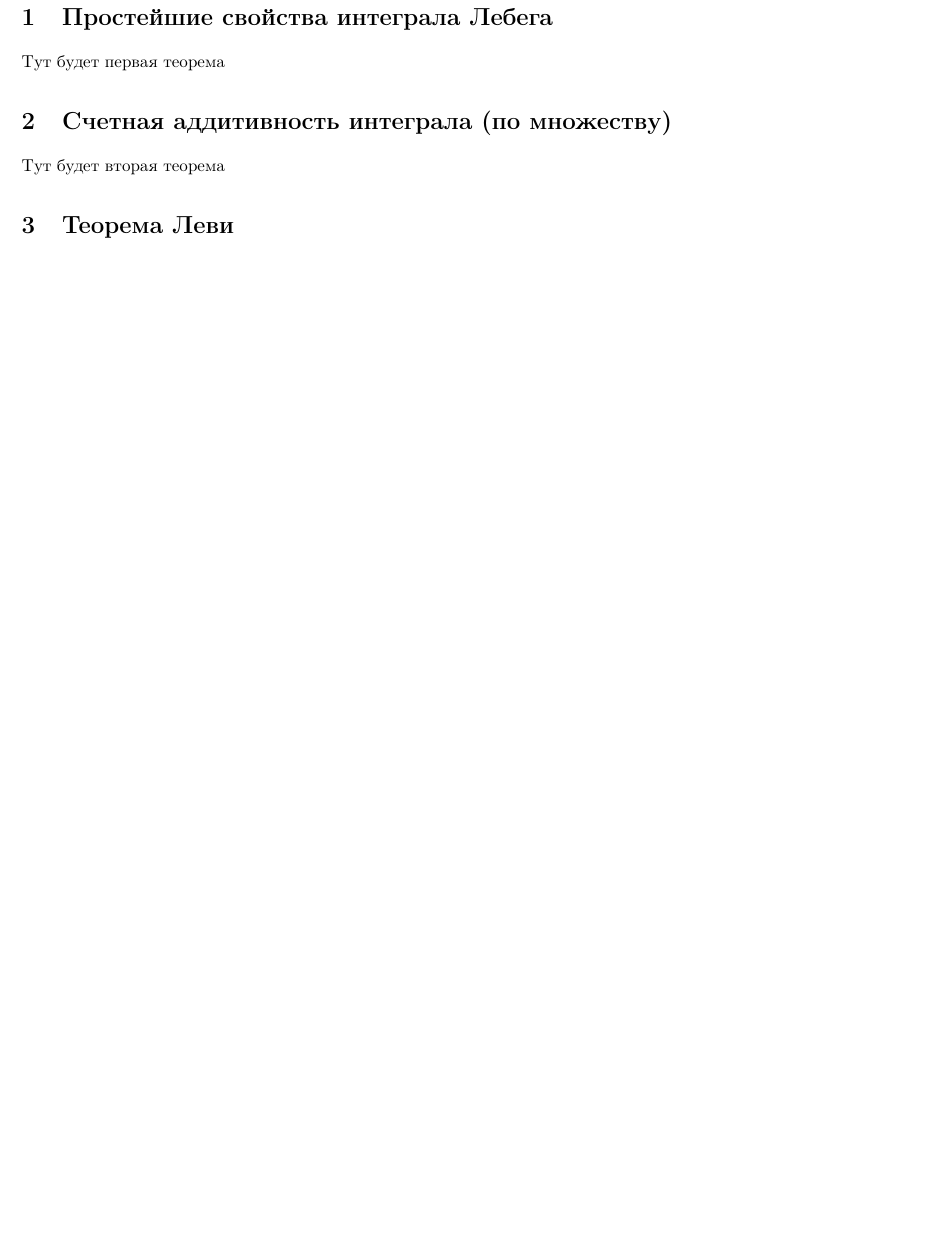
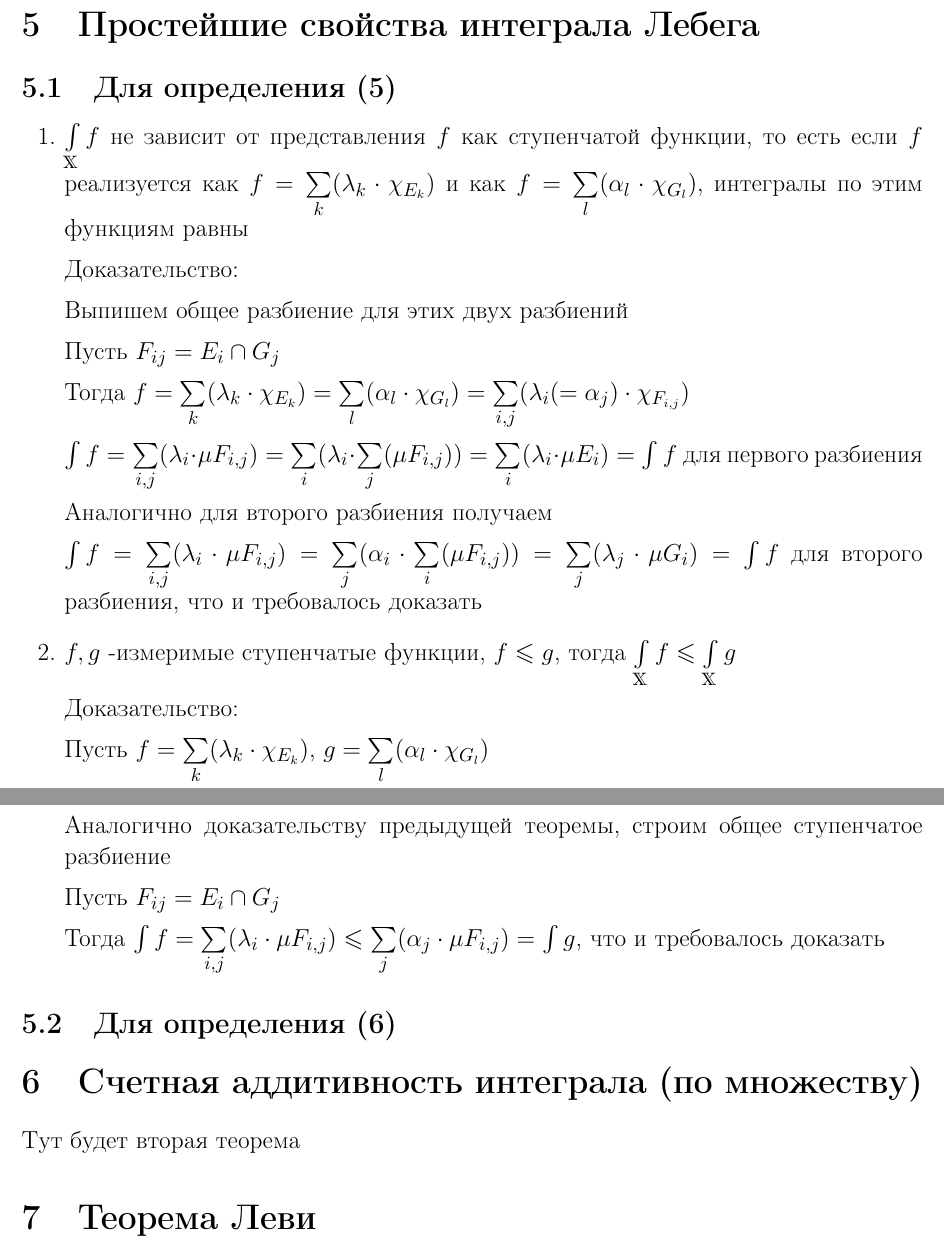
Before and after one commit to KokorinIlya/matan-conspect, a LaTeX document (theorems.tex): part of page 2 of 2 before the commit and two parts of pages 2 and 3 of 3 after it, the two joined at a grey line, cut so that both start at the same text, the shorter picture padded with empty space. Compiled offline with pdfLaTeX.

Commit message:
Теоремы

```diff
--- a/theorems.tex
+++ b/theorems.tex
@@ -1,6 +1,7 @@
-\documentclass[paper=a4, fontsize=11pt]{article}
+\documentclass[paper=a4, fontsize=15pt]{article}
 
 \usepackage[russian]{babel}
+\usepackage{scrextend}
 \usepackage[utf8x]{inputenc}
 \usepackage[T1,T2A]{fontenc}
 \usepackage[left=1.5cm,right=1.5cm,top=1.5cm,bottom=1.5cm,bindingoffset=0cm]{geometry}
@@ -13,10 +14,10 @@
 \usepackage{dsfont}
 \usepackage{amssymb}
 \usepackage{cmap}
+\usepackage{hyperref}
 
 
 \parindent=0cm
-\linespread{1.2}
 
 \title{Теоремы по матану, семестр 4}
 
@@ -28,5 +37,36 @@
 \section{Простейшие свойства интеграла Лебега}
-Тут будет первая теорема
+\subsection{Для определения (5)}
+\begin{enumerate}
+	\item $\int\limits_{\mathds{X}}f$ не зависит от представления $f$ как ступенчатой функции, то есть если $f$ реализуется как $f = \sum\limits_{k}(\lambda_k \cdot \chi_{E_k})$ и как $f = \sum\limits_{l}(\alpha_l \cdot \chi_{G_l})$, интегралы по этим функциям равны
+
+	\proofname{:}
+
+	Выпишем общее разбиение для этих двух разбиений
+
+	Пусть $F_{ij} = E_i \cap G_j$
+
+	Тогда $f = \sum\limits_{k}(\lambda_k \cdot \chi_{E_k}) = \sum\limits_{l}(\alpha_l \cdot \chi_{G_l}) = \sum\limits_{i, j}(\lambda_i (= \alpha_j) \cdot \chi_{F_{i, j}})$
+
+	$\int f = \sum\limits_{i, j}(\lambda_i \cdot \mu F_{i, j}) = \sum\limits_i (\lambda_i \cdot \sum\limits_j (\mu F_{i, j})) = \sum\limits_i (\lambda_i \cdot \mu E_i) = \int f$ для первого разбиения
+
+	Аналогично для второго разбиения получаем
+
+	$\int f = \sum\limits_{i, j}(\lambda_i \cdot \mu F_{i, j}) = \sum\limits_j (\alpha_i \cdot \sum\limits_i (\mu F_{i, j})) = \sum\limits_j (\lambda_j \cdot \mu G_i) = \int f$ для второго разбиения, что и требовалось доказать
+
+	\item $f, g$ -измеримые ступенчатые функции, $f \leqslant g$, тогда $\int\limits_{\mathds{X}} f \leqslant \int\limits_{\mathds{X}} g$
+
+	\proofname{:}
+
+	Пусть $f = \sum\limits_{k}(\lambda_k \cdot \chi_{E_k})$, $g = \sum\limits_{l}(\alpha_l \cdot \chi_{G_l})$
+
+	Аналогично доказательству предыдущей теоремы, строим общее ступенчатое разбиение
+
+	Пусть $F_{ij} = E_i \cap G_j$
+
+	Тогда $\int f = \sum\limits_{i, j}(\lambda_i \cdot \mu F_{i, j}) \leqslant \sum\limits_j(\alpha_j \cdot \mu F_{i, j}) = \int g$, что и требовалось доказать
+\end{enumerate}
+
+\subsection{Для определения (6)}
 
 \section{Счетная аддитивность интеграла (по множеству)}
 Тут будет вторая теорема
```
Also changed, not shown: definitions.tex (+9 -0 lines), definitions.pdf, theorems.pdf, theorems.tex (8 more changed lines).
